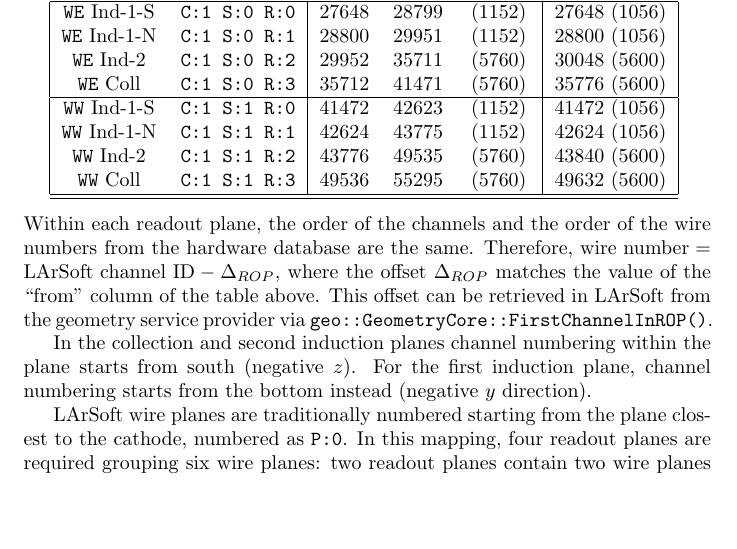
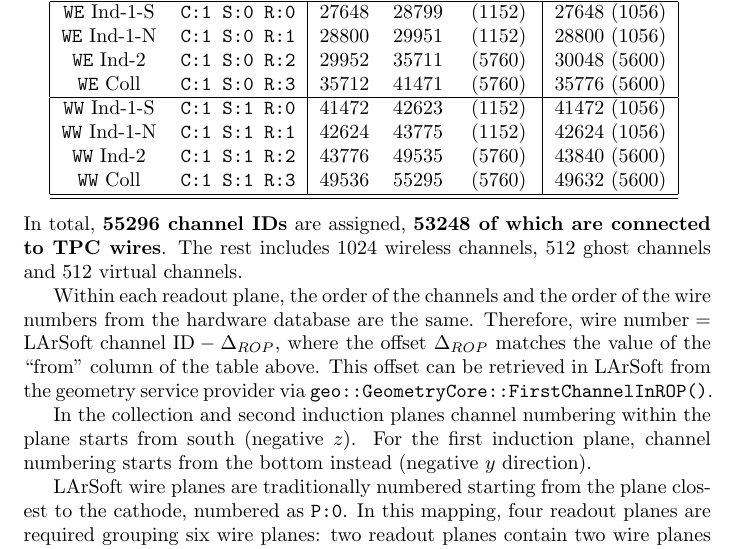
Before and after one commit to PetrilloAtWork/ICARUSTPCchannelMapping, a LaTeX paper (ICARUSTPCchannelMapping.tex, which reads tex/larsoft.tex): part of page 10 of 15, cut so that both start at the same text, the shorter picture padded with empty space. Compiled offline with pdfLaTeX.

Commit message:
Added the total number of channels in the text.

```diff
--- a/tex/larsoft.tex
+++ b/tex/larsoft.tex
@@ -112,6 +112,11 @@ This translates into the mapping in \cref{table:LArSoftChannels}, summarised als
   \end{tabular}
   \label{tab:LArSoftChannelsReduced}
 \end{center}
+In total, \textbf{55296 channel IDs} are assigned,
+\textbf{53248 of which are connected to TPC wires}.
+The rest includes 1024 wireless channels, 512 ghost channels and
+512 virtual channels.
+
 Within each readout plane, the order of the channels
 and the order of the wire numbers from the hardware database are the same.
 Therefore, $\textnormal{wire number} = \textnormal{LArSoft channel ID} - \Delta_{ROP}$,
```
